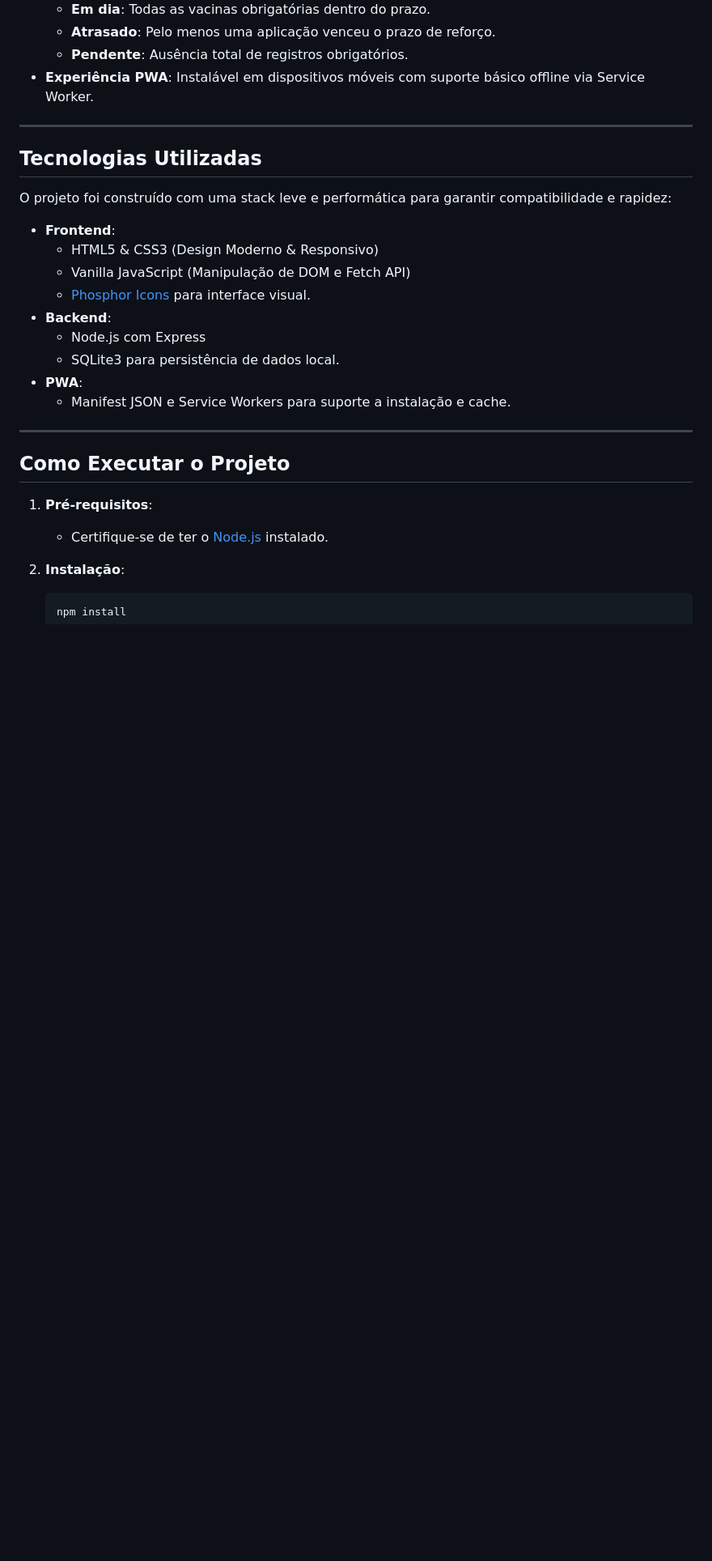
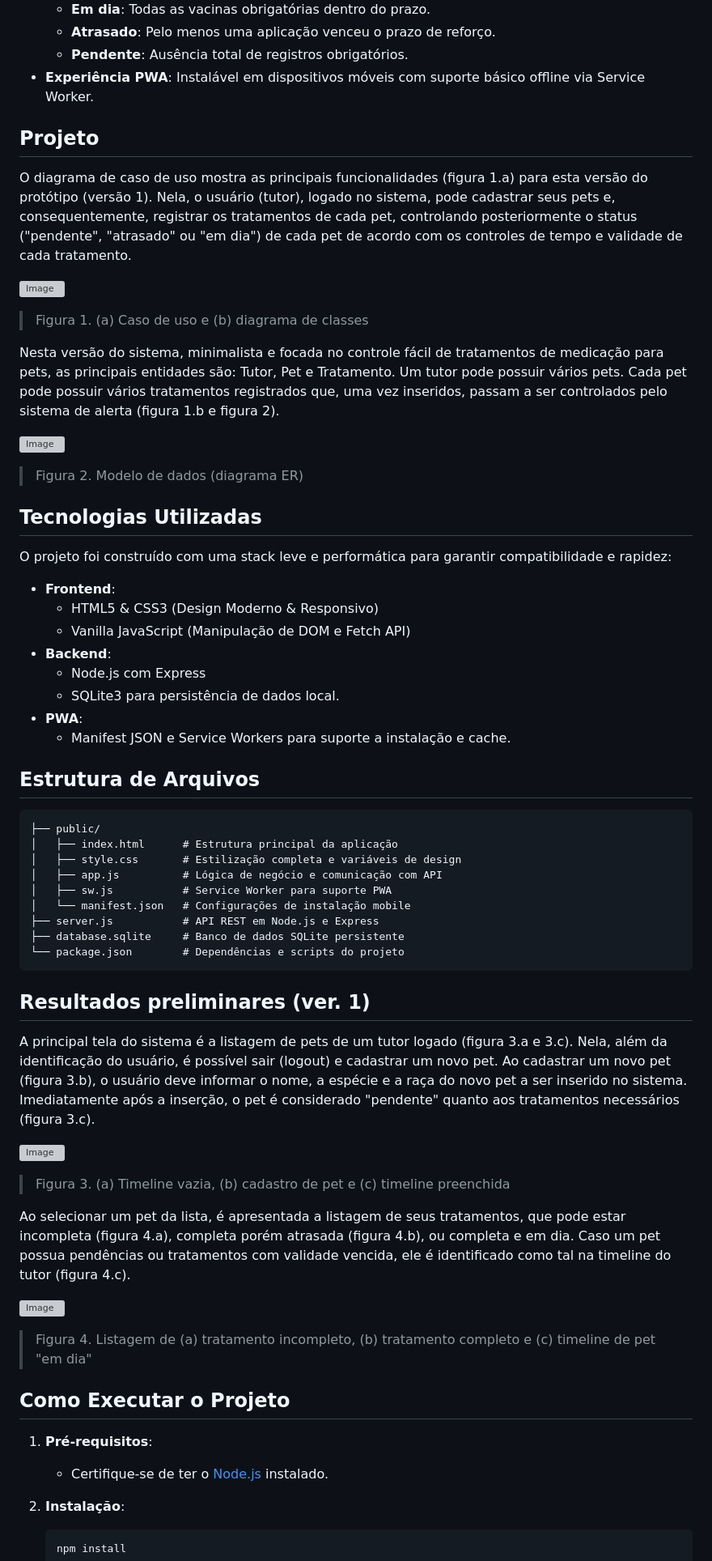
Before and after one commit to faccuser/docz_basecpy, a Markdown page: README.md, the part around one of its changes. Shown at 81% size. GitHub-like rendering; blank space fills up the shorter version; grey boxes are pictures that could not be loaded.

Commit message:
Revise README with new sections and details
Updated README to include project results and execution instructions.

````diff
--- a/README.md
+++ b/README.md
@@ -21,7 +20,21 @@
   - **Pendente**: Ausência total de registros obrigatórios.
 - **Experiência PWA**: Instalável em dispositivos móveis com suporte básico offline via Service Worker.
 
----
+
+
+## Projeto
+
+O diagrama de caso de uso mostra as principais funcionalidades (figura 1.a) para esta versão do protótipo (versão 1). Nela, o usuário (tutor), logado no sistema, pode cadastrar seus pets e, consequentemente, registrar os tratamentos de cada pet, controlando posteriormente o status ("pendente", "atrasado" ou "em dia") de cada pet de acordo com os controles de tempo e validade de cada tratamento.
+
+![Image](https://github.com/amsilva/docz/blob/main/projeto/imagens/img_uc_class.png)
+> Figura 1. (a) Caso de uso e (b) diagrama de classes
+
+Nesta versão do sistema, minimalista e focada no controle fácil de tratamentos de medicação para pets, as principais entidades são: Tutor, Pet e Tratamento. Um tutor pode possuir vários pets. Cada pet pode possuir vários tratamentos registrados que, uma vez inseridos, passam a ser controlados pelo sistema de alerta (figura 1.b e figura 2).
+
+![Image](https://github.com/amsilva/docz/blob/main/projeto/imagens/img_er.png)
+> Figura 2. Modelo de dados (diagrama ER)
+
+
 
 ## Tecnologias Utilizadas
 
@@ -30,14 +43,43 @@ O projeto foi construído com uma stack leve e performática para garantir compa
 - **Frontend**:
   - HTML5 & CSS3 (Design Moderno & Responsivo)
   - Vanilla JavaScript (Manipulação de DOM e Fetch API)
-  - [Phosphor Icons](https://phosphoricons.com/) para interface visual.
 - **Backend**:
   - Node.js com Express
   - SQLite3 para persistência de dados local.
 - **PWA**:
   - Manifest JSON e Service Workers para suporte a instalação e cache.
 
----
+
+
+## Estrutura de Arquivos
+
+```text
+├── public/
+│   ├── index.html      # Estrutura principal da aplicação
+│   ├── style.css       # Estilização completa e variáveis de design
+│   ├── app.js          # Lógica de negócio e comunicação com API
+│   ├── sw.js           # Service Worker para suporte PWA
+│   └── manifest.json   # Configurações de instalação mobile
+├── server.js           # API REST em Node.js e Express
+├── database.sqlite     # Banco de dados SQLite persistente
+└── package.json        # Dependências e scripts do projeto
+```
+
+
+
+## Resultados preliminares (ver. 1)
+
+A principal tela do sistema é a listagem de pets de um tutor logado (figura 3.a e 3.c). Nela, além da identificação do usuário, é possível sair (logout) e cadastrar um novo pet. Ao cadastrar um novo pet (figura 3.b), o usuário deve informar o nome, a espécie e a raça do novo pet a ser inserido no sistema. Imediatamente após a inserção, o pet é considerado "pendente" quanto aos tratamentos necessários (figura 3.c).
+
+![Image](https://github.com/amsilva/docz/blob/main/projeto/imagens/img_tela1.png)
+> Figura 3. (a) Timeline vazia, (b) cadastro de pet e (c) timeline preenchida
+
+Ao selecionar um pet da lista, é apresentada a listagem de seus tratamentos, que pode estar incompleta (figura 4.a), completa porém atrasada (figura 4.b), ou completa e em dia. Caso um pet possua pendências ou tratamentos com validade vencida, ele é identificado como tal na timeline do tutor (figura 4.c).
+
+![Image](https://github.com/amsilva/docz/blob/main/projeto/imagens/img_tela2.png)
+> Figura 4. Listagem de (a) tratamento incompleto, (b) tratamento completo e (c) timeline de pet "em dia"
+
+
 
 ## Como Executar o Projeto
 
````
Also changed, not shown: other parts of README.md (+4 -31 lines).
